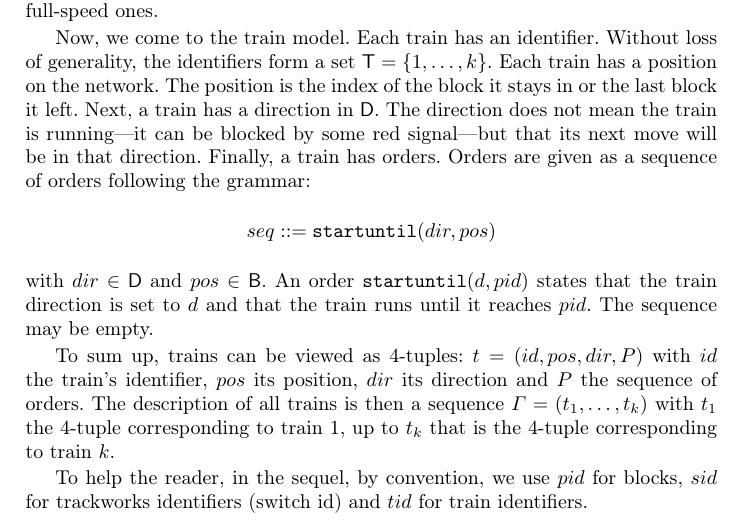
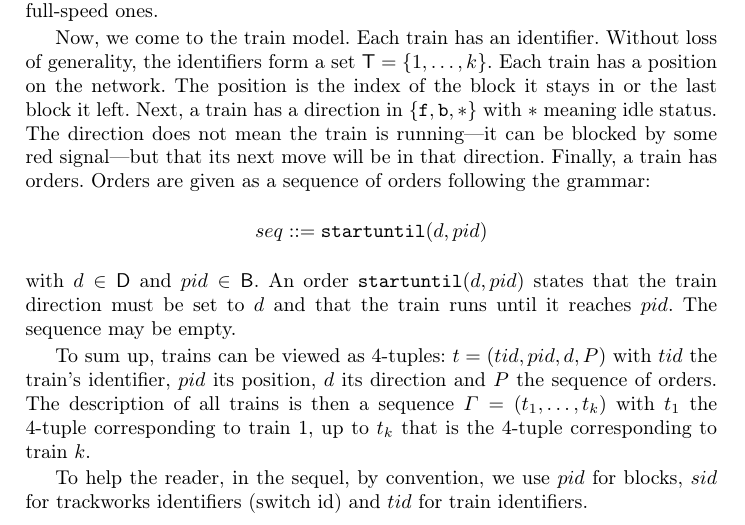
Before and after one commit to LucasVillaume/stage-train, a LaTeX thesis (paper/main.tex): part of page 4 of 10, cut so that both start at the same text. Compiled offline with pdfLaTeX; a LaTeX package or settings file that is missing is left out.

Commit message:
minor corrections

```diff
--- a/paper/main.tex
+++ b/paper/main.tex
@@ -24,6 +24,7 @@
 \newcommand{\internalState}{{\mathcal{I}}}
 \newcommand{\forward}{{\mathtt{f}}}
 \newcommand{\backward}{{\mathtt{b}}}
+\newcommand{\idle}{{\mathtt{*}}}
 \newcommand{\sucblock}{{\mathtt{suc}}}
 
 %% tt style
@@ -152,11 +153,11 @@ On the tracks, we suppose there are sensors to detect the presence of trains. Mo
 
 Finally, aside of the tracks, at each end of the blocks, there is a signal whose state is \sigred (red) or \siggreen (green). In other words, the status of signals is described by a function $F: \blocks \times \directions \to \{ \sigred, \siggreen\}$. Given some signal status $F$, a block $pos$ and a direction $dir$, $F(pos,dir) = \sigred$ means a train in block $pos$ cannot leave it in direction $dir$. The signal status is entirely determined by the network configuration and the locking status due to the regulator. We will be back to it later.  Since we do not model train speed, we do not distinguish signals with speed limits from full-speed ones.
 
-Now, we come to the train model. Each train has an identifier. Without loss of generality, the identifiers form a set  $\trains = \{1, \ldots, k\}$. Each train has a position on the network. The position is the index of the block it stays in or the last block it left. Next, a train has a direction in $\directions$. The direction does not mean the train is running---it can be blocked by some red signal---but that its next move will be in that direction. Finally, a train has orders. Orders are given as a sequence of orders following the grammar:
-$$  seq ::= \su(dir,pos) $$
-with $dir \in \directions$ and $pos \in \blocks$. An order $\su(d, pid)$ states that the train direction is set to $d$ and that the train runs until it reaches $pid$.  The sequence may be empty.
+Now, we come to the train model. Each train has an identifier. Without loss of generality, the identifiers form a set  $\trains = \{1, \ldots, k\}$. Each train has a position on the network. The position is the index of the block it stays in or the last block it left. Next, a train has a direction in $\{\forward, \backward, \idle\}$ with $\idle$ meaning idle status.  The direction does not mean the train is running---it can be blocked by some red signal---but that its next move will be in that direction. Finally, a train has orders. Orders are given as a sequence of orders following the grammar:
+$$  seq ::= \su(d,pid) $$
+with $d \in \directions$ and $pid \in \blocks$. An order $\su(d, pid)$ states that the train direction must be set to $d$ and that the train runs until it reaches $pid$.  The sequence may be empty.
 
-To sum up, trains can be viewed as 4-tuples: $t = (id, pos, dir, P)$ with $id$ the train's identifier, $pos$ its position, $dir$ its direction and $P$ the sequence of orders. The description of all trains is then a sequence $\Gamma = (t_1, \ldots, t_k)$ with $t_1$ the 4-tuple corresponding to train 1, up to $t_k$ that is the 4-tuple corresponding to train $k$.
+To sum up, trains can be viewed as 4-tuples: $t = (tid, pid, d, P)$ with $tid$ the train's identifier, $pid$ its position, $d$ its direction and $P$ the sequence of orders. The description of all trains is then a sequence $\Gamma = (t_1, \ldots, t_k)$ with $t_1$ the 4-tuple corresponding to train 1, up to $t_k$ that is the 4-tuple corresponding to train $k$.
 
 To help the reader, in the sequel, by convention, we use $pid$ for blocks, $sid$ for trackworks identifiers (switch id) and $tid$ for train identifiers.
 
```
